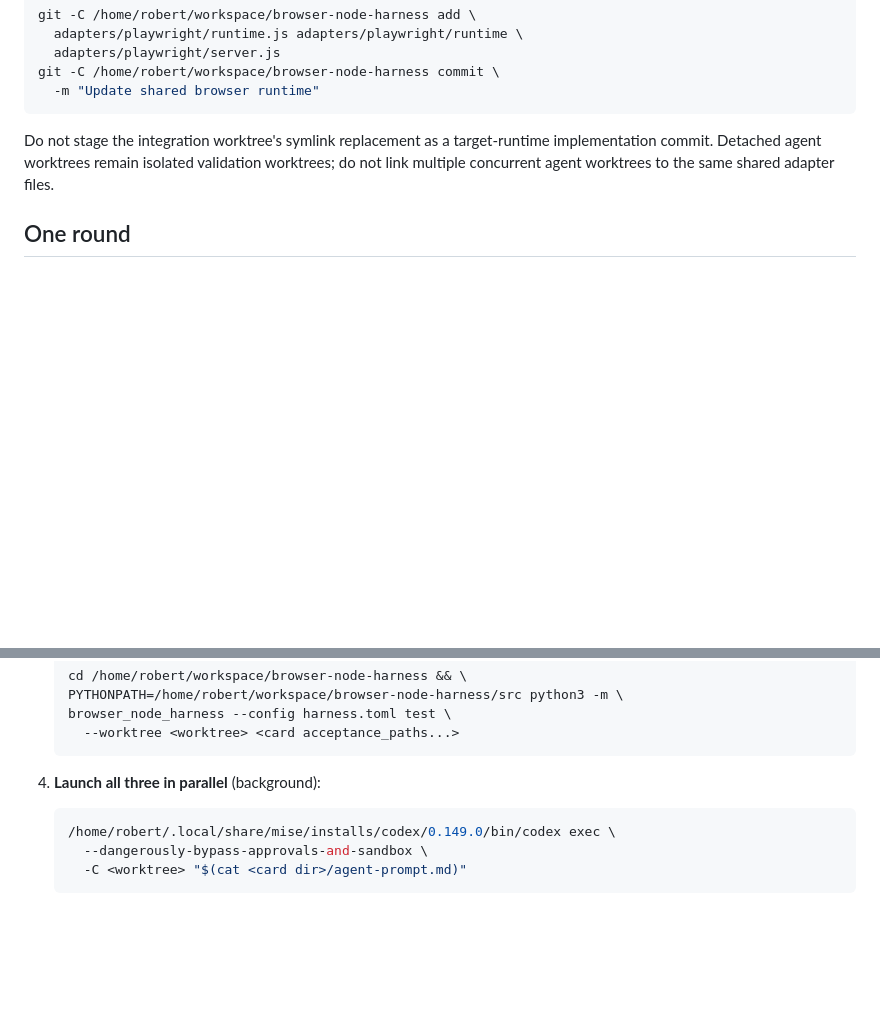
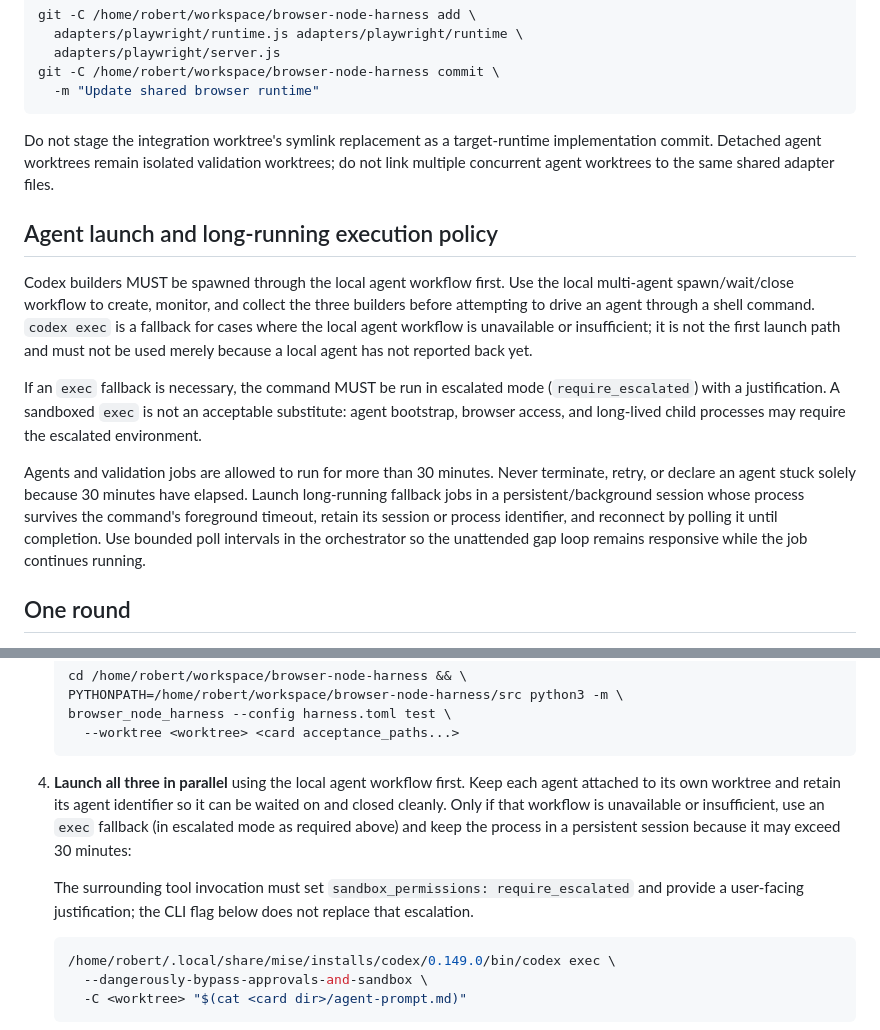
Before and after one commit to robertinglin/nacelle, a Markdown page: gap-loop-prompt.md, 2 parts joined by grey strips. GitHub-like rendering; blank space fills up the shorter version.

Commit message:
docs: clarify agent execution workflow

````diff
--- a/gap-loop-prompt.md
+++ b/gap-loop-prompt.md
@@ -71,6 +71,28 @@ implementation commit. Detached agent worktrees remain isolated validation
 worktrees; do not link multiple concurrent agent worktrees to the same shared
 adapter files.
 
+## Agent launch and long-running execution policy
+
+Codex builders MUST be spawned through the local agent workflow first. Use the
+local multi-agent spawn/wait/close workflow to create, monitor, and collect the
+three builders before attempting to drive an agent through a shell command.
+`codex exec` is a fallback for cases where the local agent workflow is
+unavailable or insufficient; it is not the first launch path and must not be
+used merely because a local agent has not reported back yet.
+
+If an `exec` fallback is necessary, the command MUST be run in escalated mode
+(`require_escalated`) with a justification. A sandboxed `exec` is not an
+acceptable substitute: agent bootstrap, browser access, and long-lived child
+processes may require the escalated environment.
+
+Agents and validation jobs are allowed to run for more than 30 minutes. Never
+terminate, retry, or declare an agent stuck solely because 30 minutes have
+elapsed. Launch long-running fallback jobs in a persistent/background session
+whose process survives the command's foreground timeout, retain its session or
+process identifier, and reconnect by polling it until completion. Use bounded
+poll intervals in the orchestrator so the unattended gap loop remains
+responsive while the job continues running.
+
 ## One round
 
 1. **Pick 3 cards.** Read `WORKLIST.md` (or `bnh gaps --list`). Take the top
@@ -110,7 +132,16 @@ adapter files.
      --worktree <worktree> <card acceptance_paths...>
    ```
 
-4. **Launch all three in parallel** (background):
+4. **Launch all three in parallel** using the local agent workflow first. Keep
+   each agent attached to its own worktree and retain its agent identifier so
+   it can be waited on and closed cleanly. Only if that workflow is unavailable
+   or insufficient, use an `exec` fallback (in escalated mode as required
+   above) and keep the process in a persistent session because it may exceed
+   30 minutes:
+
+   The surrounding tool invocation must set `sandbox_permissions:
+   require_escalated` and provide a user-facing justification; the CLI flag
+   below does not replace that escalation.
 
    ```bash
    /home/robert/.local/share/mise/installs/codex/0.149.0/bin/codex exec \
````
